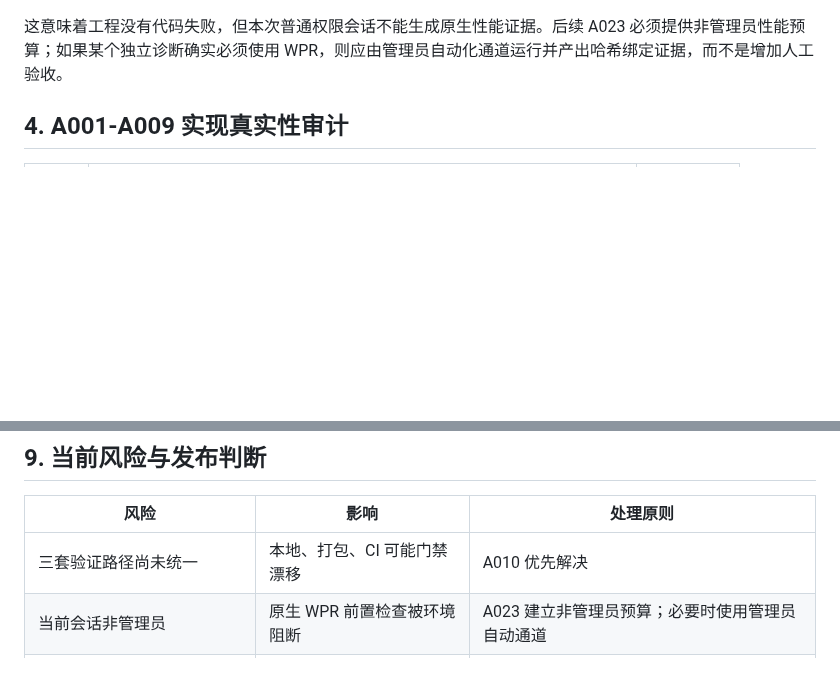
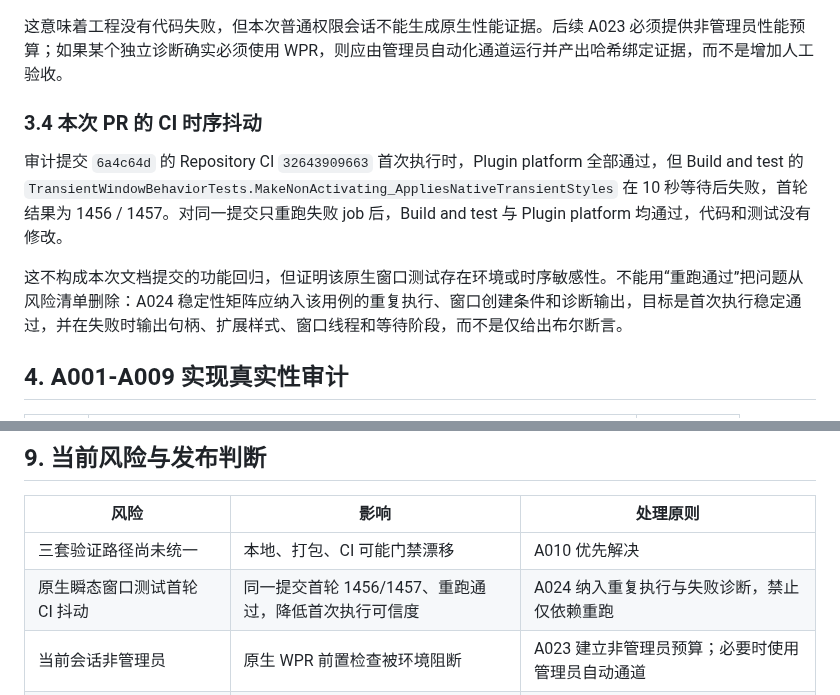
Before and after one commit to Longyuyeee/Long_BetterWindows, a Markdown page: docs/当前开发审计与后续计划_2026-08-23.md, 2 parts joined by grey strips. GitHub-like rendering; blank space fills up the shorter version.

Commit message:
docs: record transient CI stability risk

```diff
--- a/docs/当前开发审计与后续计划_2026-08-23.md
+++ b/docs/当前开发审计与后续计划_2026-08-23.md
@@ -73,6 +73,12 @@
 唯一环境阻断是 `native-performance-preflight`：WPR、性能配置文件与 WPA Exporter 均已存在，但当前 Codex 终端不是管理员进程。它由机器自动探测并明确输出 `Missing prerequisites: administrator`，不需要、也不允许以人工签字替代。当前报告因此严格给出 `release_eligible=false`。
 
 这意味着工程没有代码失败，但本次普通权限会话不能生成原生性能证据。后续 A023 必须提供非管理员性能预算；如果某个独立诊断确实必须使用 WPR，则应由管理员自动化通道运行并产出哈希绑定证据，而不是增加人工验收。
+
+### 3.4 本次 PR 的 CI 时序抖动
+
+审计提交 `6a4c64d` 的 Repository CI `32643909663` 首次执行时，Plugin platform 全部通过，但 Build and test 的 `TransientWindowBehaviorTests.MakeNonActivating_AppliesNativeTransientStyles` 在 10 秒等待后失败，首轮结果为 1456 / 1457。对同一提交只重跑失败 job 后，Build and test 与 Plugin platform 均通过，代码和测试没有修改。
+
+这不构成本次文档提交的功能回归，但证明该原生窗口测试存在环境或时序敏感性。不能用“重跑通过”把问题从风险清单删除：A024 稳定性矩阵应纳入该用例的重复执行、窗口创建条件和诊断输出，目标是首次执行稳定通过，并在失败时输出句柄、扩展样式、窗口线程和等待阶段，而不是仅给出布尔断言。
 
 ## 4. A001-A009 实现真实性审计
 
@@ -192,6 +198,7 @@ P0 完成并生成新 RC 后，按原总计划继续：
 | 风险 | 影响 | 处理原则 |
 |---|---|---|
 | 三套验证路径尚未统一 | 本地、打包、CI 可能门禁漂移 | A010 优先解决 |
+| 原生瞬态窗口测试首轮 CI 抖动 | 同一提交首轮 1456/1457、重跑通过，降低首次执行可信度 | A024 纳入重复执行与失败诊断，禁止仅依赖重跑 |
 | 当前会话非管理员 | 原生 WPR 前置检查被环境阻断 | A023 建立非管理员预算；必要时使用管理员自动通道 |
 | RC17 已过时 | 无法代表 A001-A009 之后的源码 | 不覆盖、不改名，A025 生成新 RC |
 | 无 Windows Authenticode 证书 | 安装包可能触发 SmartScreen | unsigned 通道透明披露、哈希与签名清单校验 |
```
